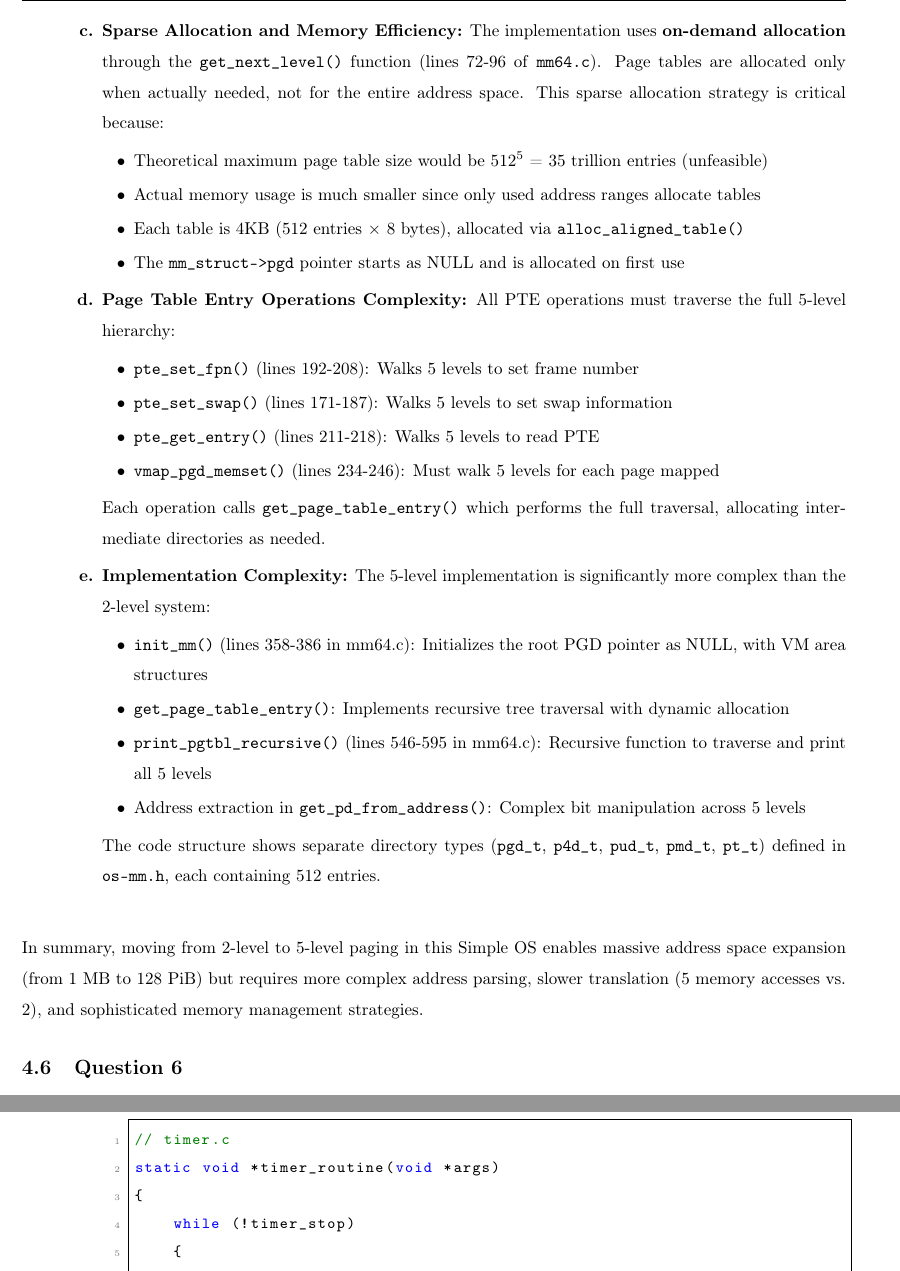
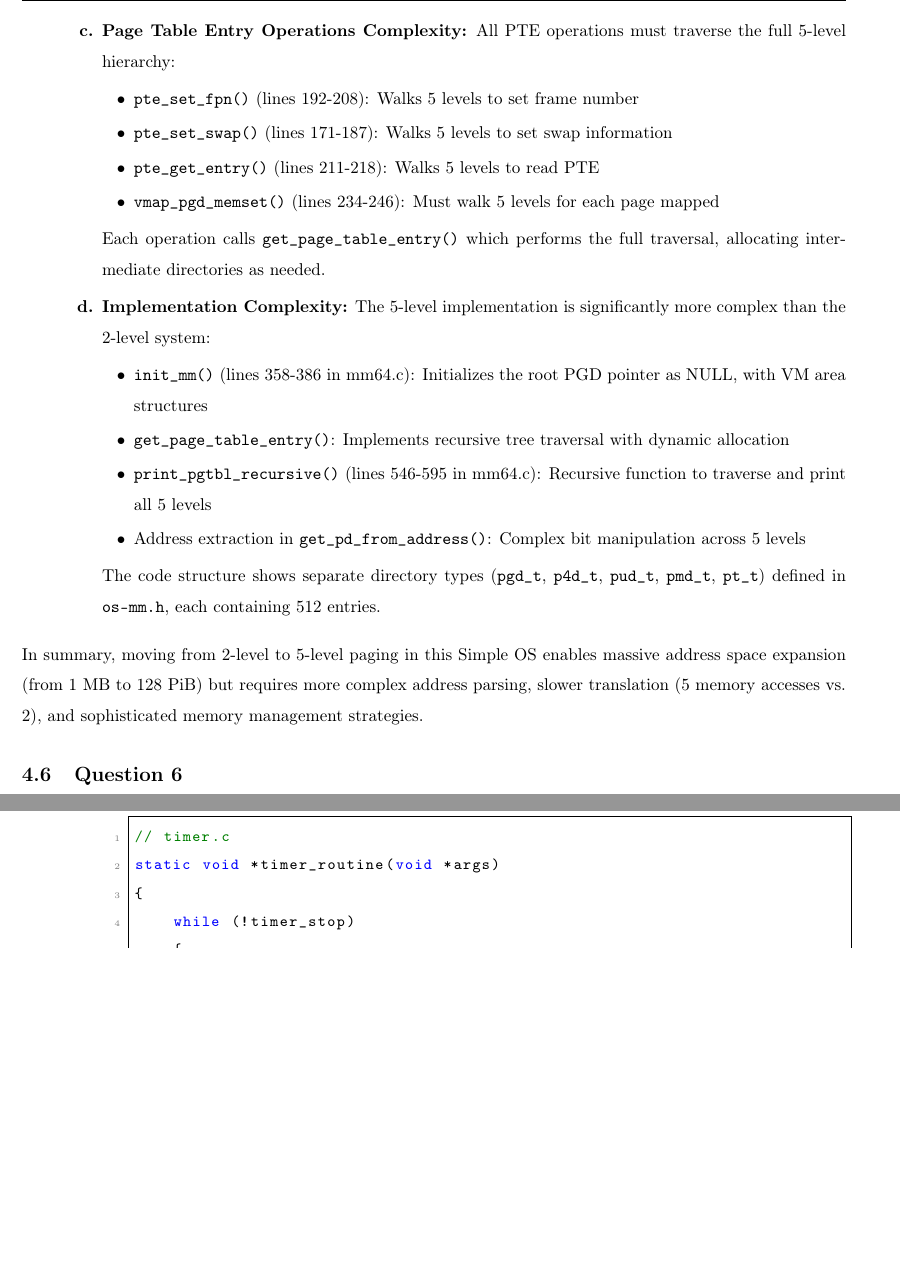
Before and after one commit to quocthangtrann/report_os_251, a LaTeX document (main.tex): two parts of pages 40 and 49 of 59 before the commit and two parts of pages 40 and 48 of 59 after it, joined at a grey line, cut at the place of the change, the shorter picture padded with empty space. Compiled offline with pdfLaTeX.

Commit message:
fix question 5

```diff
--- a/main.tex
+++ b/main.tex
@@ -1713,15 +1713,6 @@ Based on the Simple OS implementation, dividing the address into more than 2 lev
 		\item \textbf{Increased Translation Overhead:}
 		Each address translation requires traversing all 5 levels (PGD $\rightarrow$ P4D $\rightarrow$ PUD $\rightarrow$ PMD $\rightarrow$ PT), requiring 5 memory accesses instead of 2. The implementation in \texttt{get\_page\_table\_entry()} demonstrates this hierarchical traversal. Modern CPUs use Translation Lookaside Buffers (TLB) to cache recent translations, mitigating this overhead in practice.
 
-		\item \textbf{Sparse Allocation and Memory Efficiency:}
-		The implementation uses \textbf{on-demand allocation} through the \texttt{get\_next\_level()} function (lines 72-96 of \texttt{mm64.c}). Page tables are allocated only when actually needed, not for the entire address space. This sparse allocation strategy is critical because:
-		\begin{itemize}
-			\item Theoretical maximum page table size would be 512$^5$ = 35 trillion entries (unfeasible)
-			\item Actual memory usage is much smaller since only used address ranges allocate tables
-			\item Each table is 4KB (512 entries $\times$ 8 bytes), allocated via \texttt{alloc\_aligned\_table()}
-			\item The \texttt{mm\_struct->pgd} pointer starts as NULL and is allocated on first use
-		\end{itemize}
-
 		\item \textbf{Page Table Entry Operations Complexity:}
 		All PTE operations must traverse the full 5-level hierarchy:
 		\begin{itemize}
@@ -1743,7 +1734,6 @@ Based on the Simple OS implementation, dividing the address into more than 2 lev
 		The code structure shows separate directory types (\texttt{pgd\_t}, \texttt{p4d\_t}, \texttt{pud\_t}, \texttt{pmd\_t}, \texttt{pt\_t}) defined in \texttt{os-mm.h}, each containing 512 entries.
 	\end{enumerate}
 \end{enumerate}
-\vspace{0.5cm}
 In summary, moving from 2-level to 5-level paging in this Simple OS enables massive address space expansion (from 1 MB to 128 PiB) but requires more complex address parsing, slower translation (5 memory accesses vs. 2), and sophisticated memory management strategies.
 
 \subsection{Question 6}
```
Also changed, not shown: main.pdf, 3 other files.
